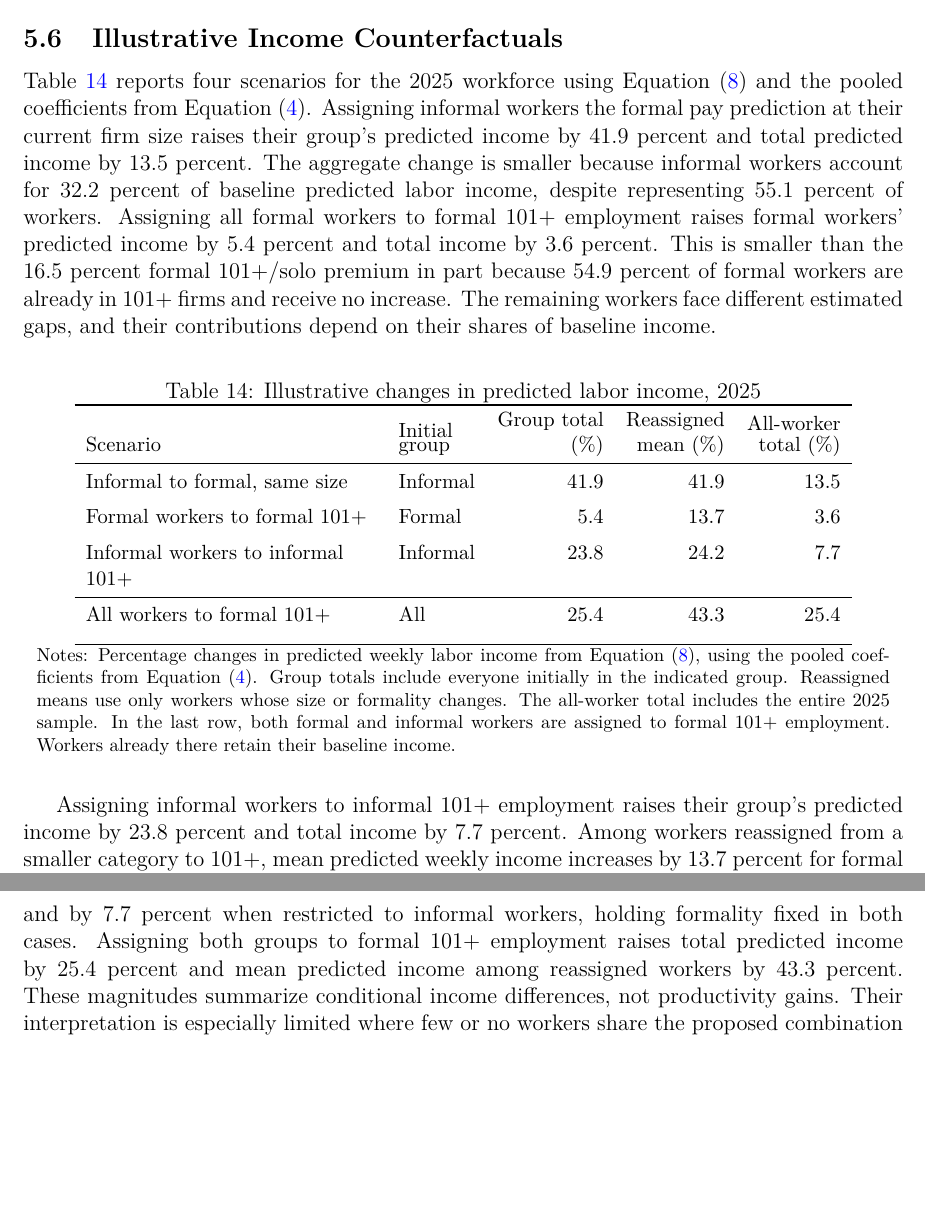
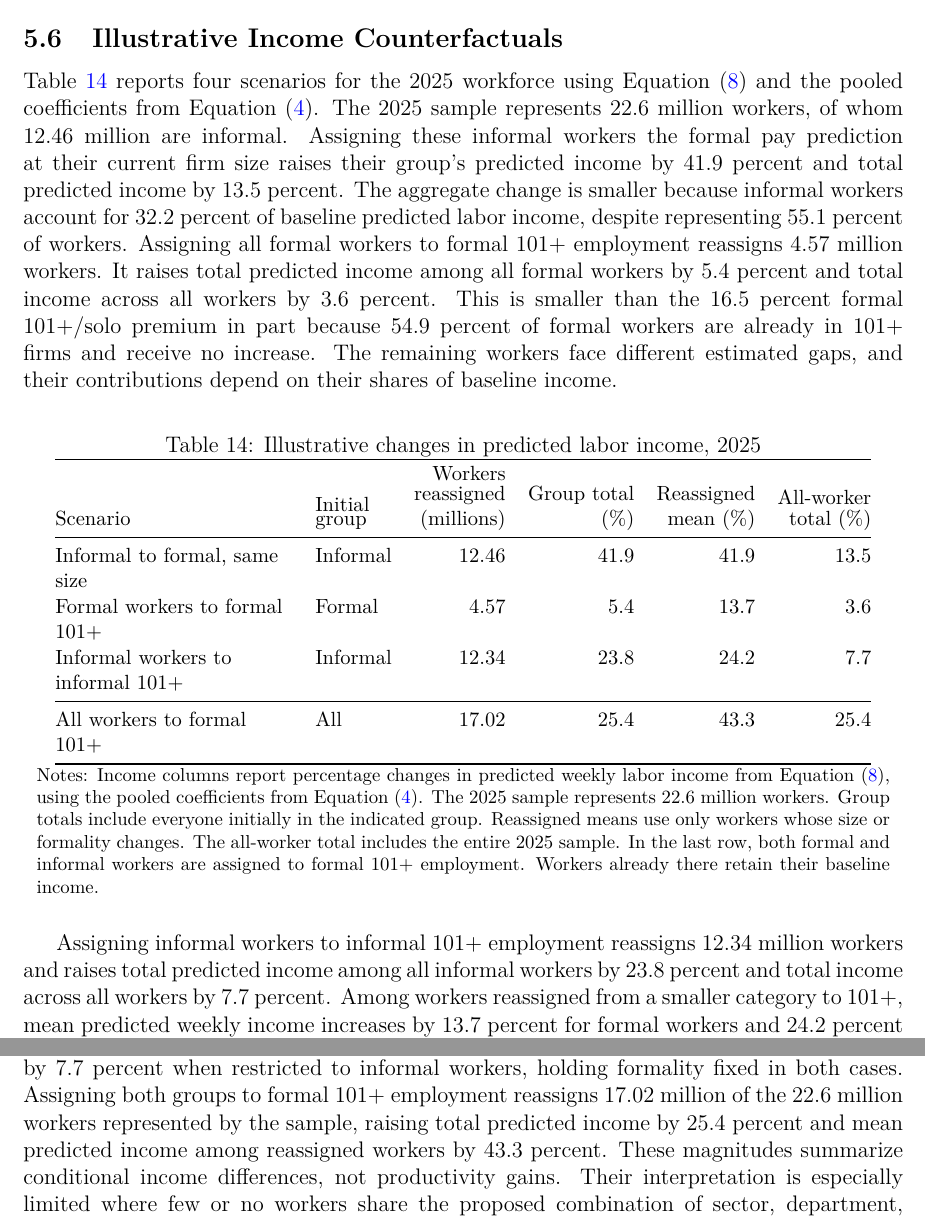
Before and after one commit to oliverpardo1979/Again-Firm-Size-Paper, a LaTeX paper (manuscript_no_author_details.tex, which reads Paper/sections/conclusion.tex, Paper/sections/income_counterfactuals_2025_table.tex, Paper/sections/results.tex): two parts of pages 26 and 30 of 55, joined at a grey line, cut so that both start at the same text, the shorter picture padded with empty space. Compiled offline with pdfLaTeX.

Commit message:
Report represented and reassigned workers in paper income scenarios

```diff
--- a/Paper/sections/conclusion.tex
+++ b/Paper/sections/conclusion.tex
@@ -41,7 +41,8 @@ pay prediction at their current size raises total predicted weekly labor income
 13.5 percent. Assignment to 101+ employment raises total income by 3.6 percent
 when restricted to formal workers and by 7.7 percent when restricted to
 informal workers, holding formality fixed in both cases. Assigning both groups
-to formal 101+ employment raises total predicted income by 25.4 percent and
+to formal 101+ employment reassigns 17.02 million of the 22.6 million workers
+represented by the sample, raising total predicted income by 25.4 percent and
 mean predicted income among reassigned workers by 43.3 percent.
 These magnitudes summarize conditional income
 differences, not productivity gains. Their interpretation is especially
--- a/Paper/sections/income_counterfactuals_2025_table.tex
+++ b/Paper/sections/income_counterfactuals_2025_table.tex
@@ -4,20 +4,20 @@
   \caption{Illustrative changes in predicted labor income, 2025}
   \label{tab:income-counterfactuals-2025}
   \small
-  \begin{tabular}{>{\raggedright\arraybackslash}p{0.33\textwidth}lrrr}
+  \begin{tabular}{@{}>{\raggedright\arraybackslash}p{0.27\textwidth}lrrrr@{}}
     \toprule
-    Scenario & \shortstack[l]{Initial\\group} & \shortstack[r]{Group total\\(\%)} & \shortstack[r]{Reassigned\\mean (\%)} & \shortstack[r]{All-worker\\total (\%)} \\
+    Scenario & \shortstack[l]{Initial\\group} & \shortstack[r]{Workers\\reassigned\\(millions)} & \shortstack[r]{Group total\\(\%)} & \shortstack[r]{Reassigned\\mean (\%)} & \shortstack[r]{All-worker\\total (\%)} \\
     \midrule
-    Informal to formal, same size & Informal & 41.9 & 41.9 & 13.5 \\[0.5em]
-    Formal workers to formal 101+ & Formal & 5.4 & 13.7 & 3.6 \\[0.5em]
-    Informal workers to informal 101+ & Informal & 23.8 & 24.2 & 7.7 \\[0.5em]
+    Informal to formal, same size & Informal & 12.46 & 41.9 & 41.9 & 13.5 \\[0.5em]
+    Formal workers to formal 101+ & Formal & 4.57 & 5.4 & 13.7 & 3.6 \\[0.5em]
+    Informal workers to informal 101+ & Informal & 12.34 & 23.8 & 24.2 & 7.7 \\[0.5em]
     \midrule
-    All workers to formal 101+ & All & 25.4 & 43.3 & 25.4 \\[0.5em]
+    All workers to formal 101+ & All & 17.02 & 25.4 & 43.3 & 25.4 \\[0.5em]
     \bottomrule
   \end{tabular}
   \vspace{0.4em}
   \begin{minipage}{0.97\textwidth}
   \footnotesize
-  Notes: Percentage changes in predicted weekly labor income from Equation~(\ref{eq:income-counterfactual}), using the pooled coefficients from Equation~(\ref{eq:main}). Group totals include everyone initially in the indicated group. Reassigned means use only workers whose size or formality changes. The all-worker total includes the entire 2025 sample. In the last row, both formal and informal workers are assigned to formal 101+ employment. Workers already there retain their baseline income.
+  Notes: Income columns report percentage changes in predicted weekly labor income from Equation~(\ref{eq:income-counterfactual}), using the pooled coefficients from Equation~(\ref{eq:main}). The 2025 sample represents 22.6 million workers. Group totals include everyone initially in the indicated group. Reassigned means use only workers whose size or formality changes. The all-worker total includes the entire 2025 sample. In the last row, both formal and informal workers are assigned to formal 101+ employment. Workers already there retain their baseline income.
   \end{minipage}
 \end{table}
--- a/Paper/sections/results.tex
+++ b/Paper/sections/results.tex
@@ -351,13 +351,16 @@ for the preferred categorical estimates.
 
 Table~\ref{tab:income-counterfactuals-2025} reports four scenarios for the 2025
 workforce using Equation~(\ref{eq:income-counterfactual}) and the pooled
-coefficients from Equation~(\ref{eq:main}). Assigning
+coefficients from Equation~(\ref{eq:main}). The 2025 sample represents
+22.6 million workers, of whom 12.46 million are informal. Assigning these
 informal workers the formal pay prediction at their current firm size raises
 their group's predicted income by 41.9 percent and total predicted income by
 13.5 percent. The aggregate change is smaller because informal workers account
 for 32.2 percent of baseline predicted labor income, despite representing
-55.1 percent of workers. Assigning all formal workers to formal 101+ employment
-raises formal workers' predicted income by 5.4 percent and total income by
+55.1 percent of workers.
+Assigning all formal workers to formal 101+ employment reassigns 4.57 million
+workers. It raises total predicted income among all formal workers by 5.4 percent and
+total income across all workers by
 3.6 percent. This is smaller than the 16.5 percent formal 101+/solo premium
 in part because 54.9 percent of formal workers are already in 101+ firms and
 receive no increase. The remaining workers face different estimated gaps, and
@@ -365,8 +368,9 @@ their contributions depend on their shares of baseline income.
 
 \input{Paper/sections/income_counterfactuals_2025_table}
 
-Assigning informal workers to informal 101+ employment raises their group's
-predicted income by 23.8 percent and total income by 7.7 percent. Among workers
+Assigning informal workers to informal 101+ employment reassigns 12.34 million
+workers and raises total predicted income among all informal workers by
+23.8 percent and total income across all workers by 7.7 percent. Among workers
 reassigned from a smaller category to 101+, mean predicted weekly income
 increases by 13.7 percent for formal workers and 24.2 percent for informal
 workers. These averages exclude workers already in 101+ firms. The informal scenario
```
Also changed, not shown: Paper/sections/introduction.tex (+3 -2 lines), Slides/generated/all_paper_tables.tex (+2 -2 lines), Slides/generated/table_14_1.tex (+6 -6 lines), replication/README.md, Paper/sections/results.tex (3 more changed lines), 2 other files.
